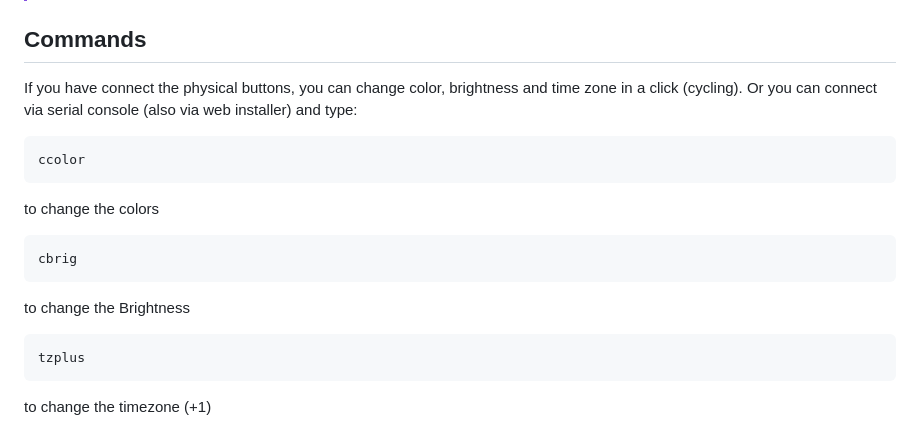
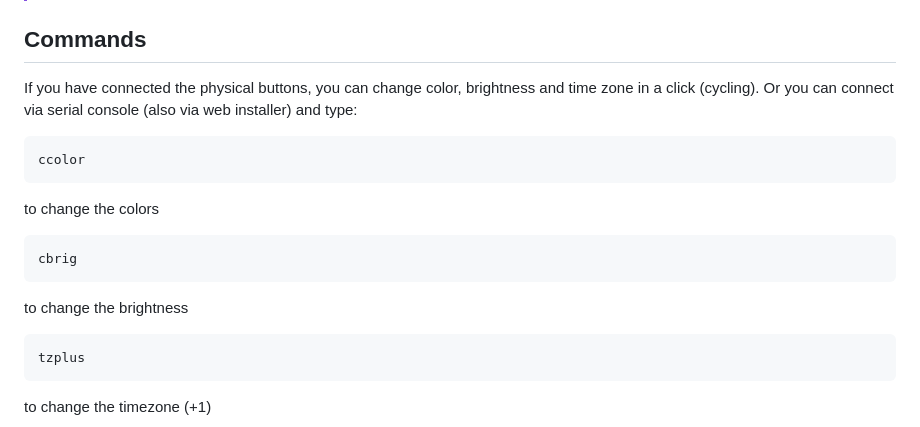
Before and after one commit to No-CQRT/Binary_clock, a Markdown page: README.md, the part around the change. Rendered like a GitHub page.

````diff
--- a/README.md
+++ b/README.md
@@ -41,7 +41,7 @@ pass:password
 
 ## Commands
 
-If you have connect the physical buttons, you can change color, brightness and time zone in a click (cycling).
+If you have connected the physical buttons, you can change color, brightness and time zone in a click (cycling).
 Or you can connect via serial console (also via web installer) and type:
 ```
 ccolor
@@ -50,7 +50,7 @@ to change the colors
 ```
 cbrig
 ```
-to change the Brightness
+to change the brightness
 ```
 tzplus
 ```
````
